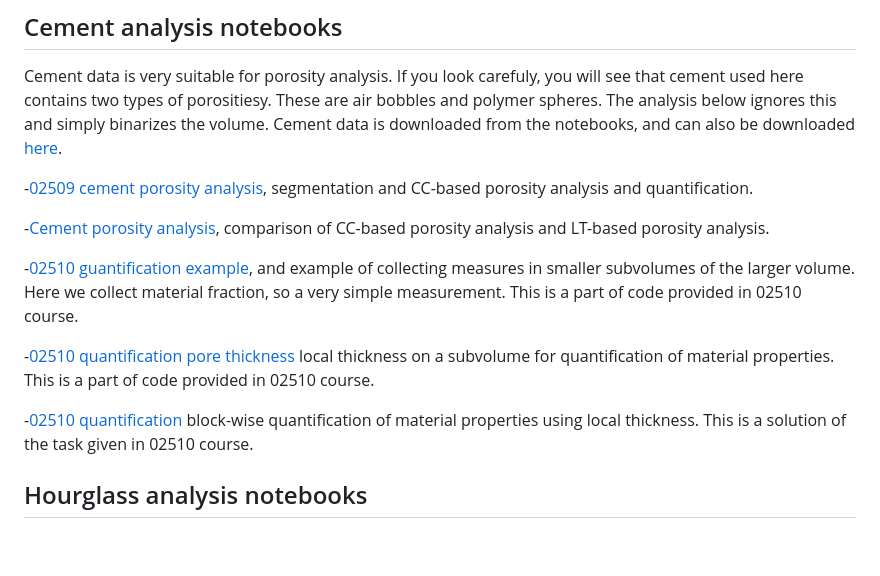
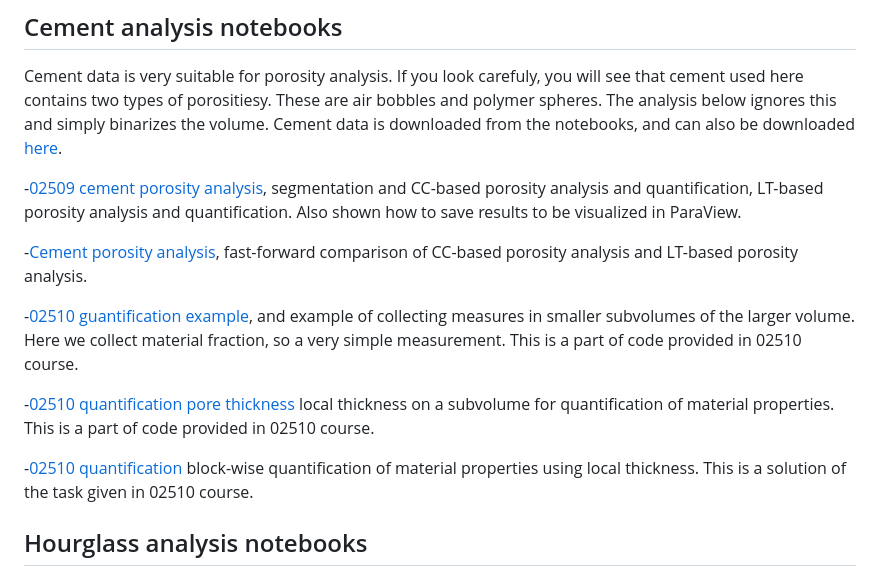
Before and after one commit to vedranaa/teaching-notebooks, a Markdown page: events/porosity_course.md, the part around the change. Drawn GitHub-style; blank space fills up the shorter version.

Commit message:
edited events/porosity

```diff
--- a/events/porosity_course.md
+++ b/events/porosity_course.md
@@ -19,16 +19,15 @@ Reading material:
 ## Cement analysis notebooks
 Cement data is very suitable for porosity analysis. If you look carefuly, you will see that cement used here contains two types of porositiesy. These are air bobbles and polymer spheres. The analysis below ignores this and simply binarizes the volume. Cement data is downloaded from the notebooks, and can also be  downloaded [here](https://qim.compute.dtu.dk/data-repository/cement_data.zip).
 
--[02509 cement porosity analysis](https://github.com/vedranaa/teaching-notebooks/blob/main/02509_cement_porosity.ipynb), segmentation and CC-based porosity analysis and quantification.
+-[02509 cement porosity analysis](https://github.com/vedranaa/teaching-notebooks/blob/main/02509_cement_porosity.ipynb), segmentation and CC-based porosity analysis and quantification, LT-based porosity analysis and quantification. Also shown how to save results to be visualized in ParaView.
 
--[Cement porosity analysis](https://github.com/vedranaa/teaching-notebooks/blob/main/Cement_porosity_analysis.ipynb), comparison of CC-based porosity analysis and LT-based porosity analysis.
+-[Cement porosity analysis](https://github.com/vedranaa/teaching-notebooks/blob/main/Cement_porosity_analysis.ipynb), fast-forward comparison of CC-based porosity analysis and LT-based porosity analysis.
 
 -[02510 guantification example](https://github.com/vedranaa/teaching-notebooks/blob/main/02510_quantification_material_fraction.ipynb), and example of collecting measures in smaller subvolumes of the larger volume. Here we collect material fraction, so a very simple measurement. This is a part of code provided in 02510 course.
 
 -[02510 quantification pore thickness](https://github.com/vedranaa/teaching-notebooks/blob/main/02510_quantification_pore_thickness.ipynb) local thickness on a subvolume for quantification of material properties. This is a part of code provided in 02510 course.
 
 -[02510 quantification](https://github.com/vedranaa/teaching-notebooks/blob/main/02510_quantification.ipynb) block-wise quantification of material properties using local thickness. This is a solution of the task given in 02510 course.
-
 
 
 
```
